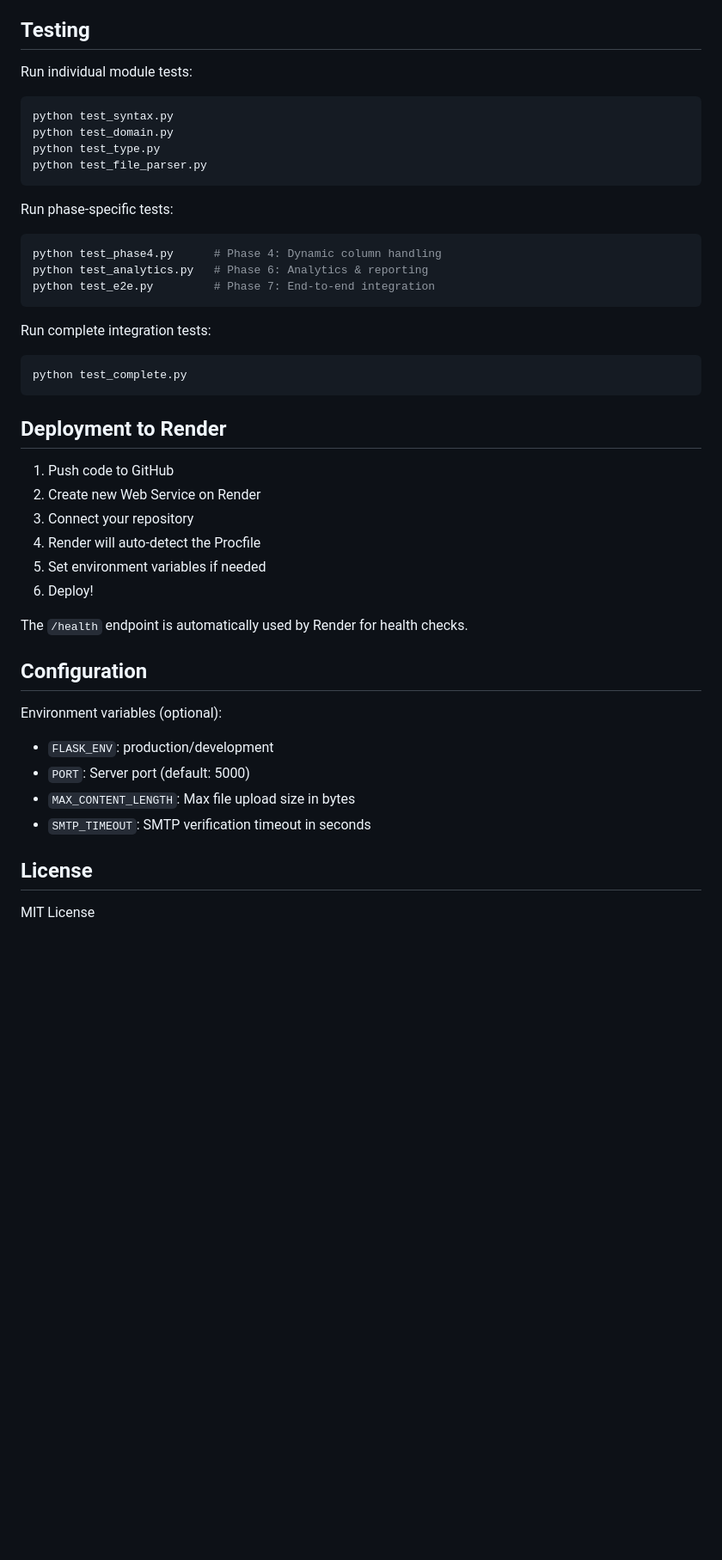
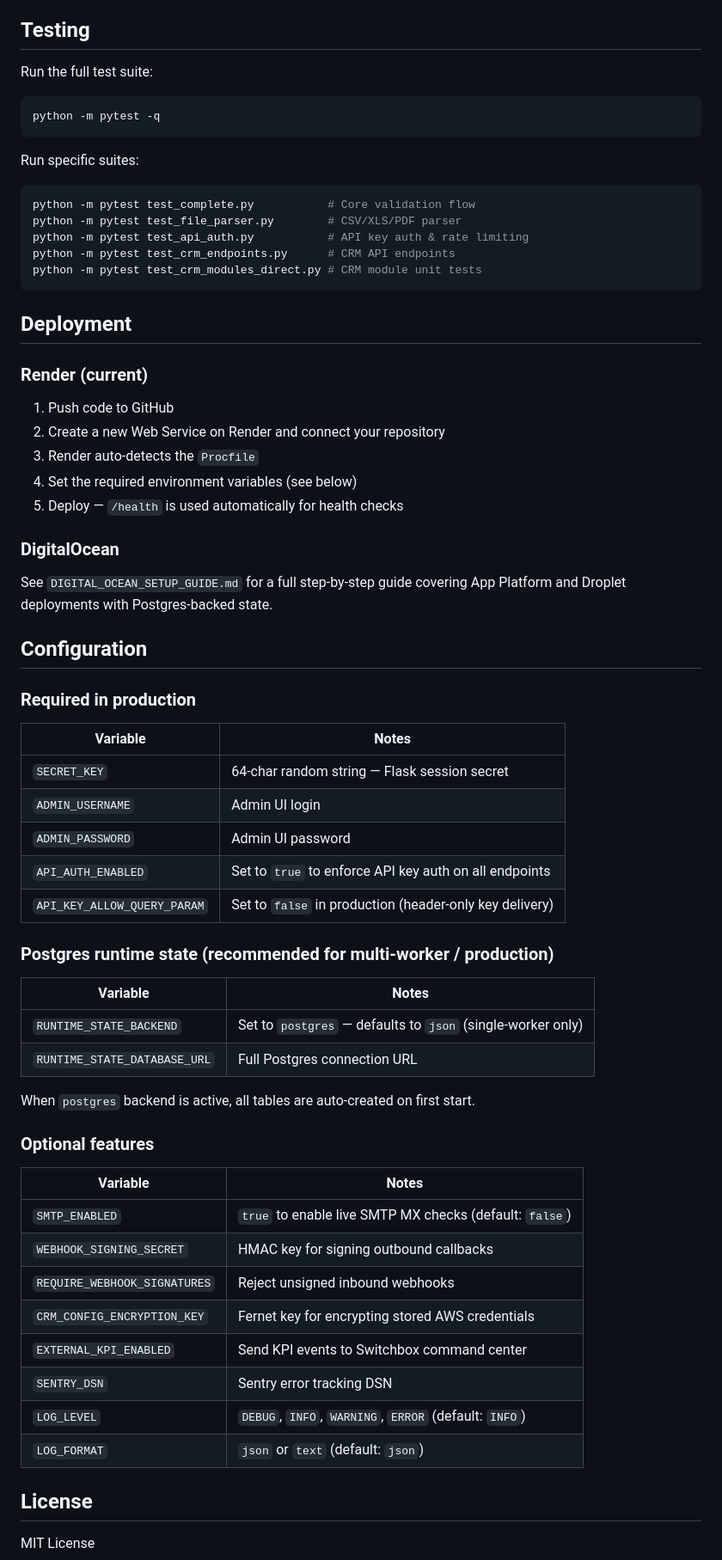
Before and after one commit to Syndiscore2025/emailval, a Markdown page: README.md, the part around one of its changes. Shown at 86% size. GitHub-like rendering; blank space fills up the shorter version.

````diff
--- a/README.md
+++ b/README.md
@@ -308,44 +330,67 @@ X-API-Key: your-api-key
 
 ## Testing
 
-Run individual module tests:
+Run the full test suite:
 ```bash
-python test_syntax.py
-python test_domain.py
-python test_type.py
-python test_file_parser.py
+python -m pytest -q
 ```
 
-Run phase-specific tests:
+Run specific suites:
 ```bash
-python test_phase4.py      # Phase 4: Dynamic column handling
-python test_analytics.py   # Phase 6: Analytics & reporting
-python test_e2e.py         # Phase 7: End-to-end integration
+python -m pytest test_complete.py           # Core validation flow
+python -m pytest test_file_parser.py        # CSV/XLS/PDF parser
+python -m pytest test_api_auth.py           # API key auth & rate limiting
+python -m pytest test_crm_endpoints.py      # CRM API endpoints
+python -m pytest test_crm_modules_direct.py # CRM module unit tests
 ```
 
-Run complete integration tests:
-```bash
-python test_complete.py
-```
+## Deployment
 
-## Deployment to Render
+### Render (current)
 
 1. Push code to GitHub
-2. Create new Web Service on Render
-3. Connect your repository
-4. Render will auto-detect the Procfile
-5. Set environment variables if needed
-6. Deploy!
+2. Create a new Web Service on Render and connect your repository
+3. Render auto-detects the `Procfile`
+4. Set the required environment variables (see below)
+5. Deploy — `/health` is used automatically for health checks
 
-The `/health` endpoint is automatically used by Render for health checks.
+### DigitalOcean
+
+See `DIGITAL_OCEAN_SETUP_GUIDE.md` for a full step-by-step guide covering App Platform and Droplet deployments with Postgres-backed state.
 
 ## Configuration
 
-Environment variables (optional):
-- `FLASK_ENV`: production/development
-- `PORT`: Server port (default: 5000)
-- `MAX_CONTENT_LENGTH`: Max file upload size in bytes
-- `SMTP_TIMEOUT`: SMTP verification timeout in seconds
+### Required in production
+
+| Variable | Notes |
+|---|---|
+| `SECRET_KEY` | 64-char random string — Flask session secret |
+| `ADMIN_USERNAME` | Admin UI login |
+| `ADMIN_PASSWORD` | Admin UI password |
+| `API_AUTH_ENABLED` | Set to `true` to enforce API key auth on all endpoints |
+| `API_KEY_ALLOW_QUERY_PARAM` | Set to `false` in production (header-only key delivery) |
+
+### Postgres runtime state (recommended for multi-worker / production)
+
+| Variable | Notes |
+|---|---|
+| `RUNTIME_STATE_BACKEND` | Set to `postgres` — defaults to `json` (single-worker only) |
+| `RUNTIME_STATE_DATABASE_URL` | Full Postgres connection URL |
+
+When `postgres` backend is active, all tables are auto-created on first start.
+
+### Optional features
+
+| Variable | Notes |
+|---|---|
+| `SMTP_ENABLED` | `true` to enable live SMTP MX checks (default: `false`) |
+| `WEBHOOK_SIGNING_SECRET` | HMAC key for signing outbound callbacks |
+| `REQUIRE_WEBHOOK_SIGNATURES` | Reject unsigned inbound webhooks |
+| `CRM_CONFIG_ENCRYPTION_KEY` | Fernet key for encrypting stored AWS credentials |
+| `EXTERNAL_KPI_ENABLED` | Send KPI events to Switchbox command center |
+| `SENTRY_DSN` | Sentry error tracking DSN |
+| `LOG_LEVEL` | `DEBUG`, `INFO`, `WARNING`, `ERROR` (default: `INFO`) |
+| `LOG_FORMAT` | `json` or `text` (default: `json`) |
 
 ## License
 
````
Also changed, not shown: other parts of README.md (+50 -28 lines), FEATURES.md (+21 -18 lines), SWITCHBOX_HANDOVER_REPORT.md (+13 -1 lines).
